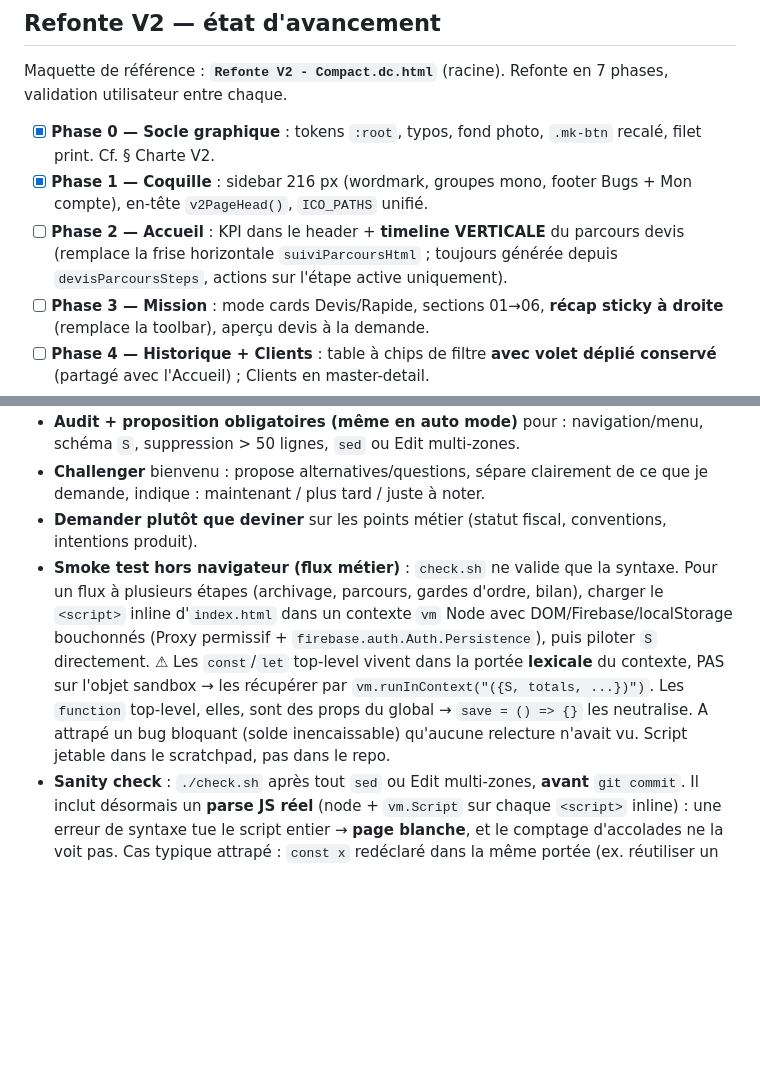
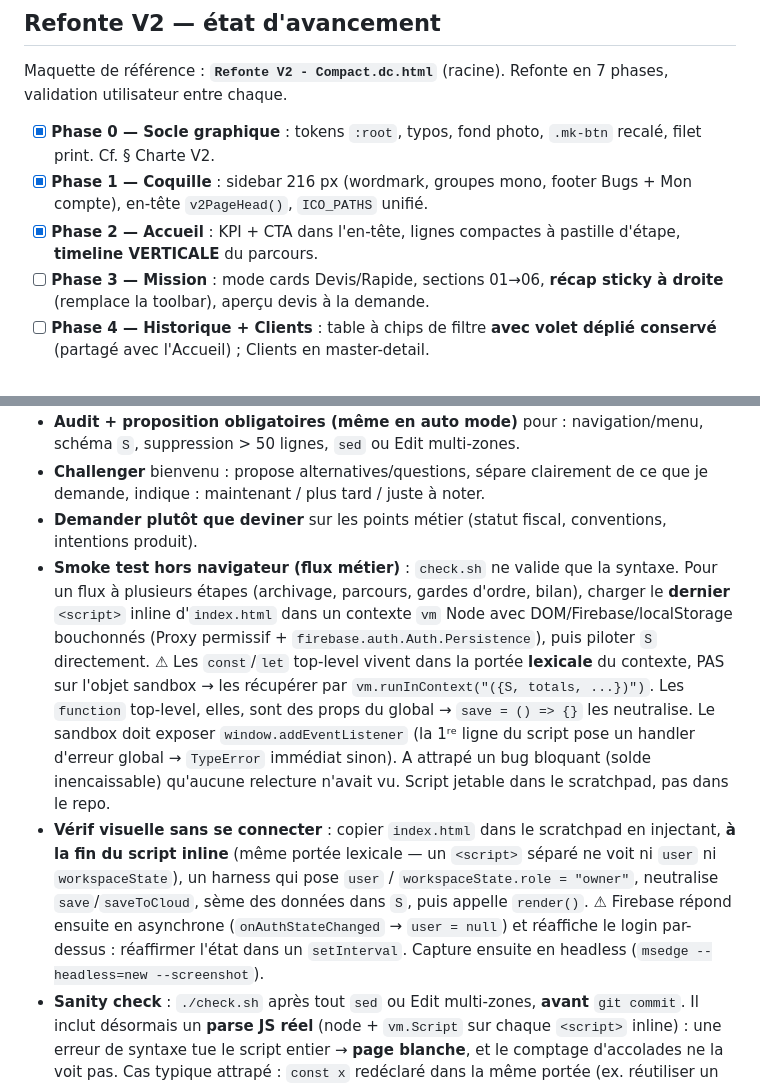
Before and after one commit to mhuur/Photo, a Markdown page: CLAUDE.md, 2 parts joined by grey strips. Drawn GitHub-style; blank space fills up the shorter version.

```diff
--- a/CLAUDE.md
+++ b/CLAUDE.md
@@ -318,7 +323,7 @@ Maquette de référence : **`Refonte V2 - Compact.dc.html`** (racine). Refonte e
 
 - [x] **Phase 0 — Socle graphique** : tokens `:root`, typos, fond photo, `.mk-btn` recalé, filet print. Cf. § Charte V2.
 - [x] **Phase 1 — Coquille** : sidebar 216 px (wordmark, groupes mono, footer Bugs + Mon compte), en-tête `v2PageHead()`, `ICO_PATHS` unifié.
-- [ ] **Phase 2 — Accueil** : KPI dans le header + **timeline VERTICALE** du parcours devis (remplace la frise horizontale `suiviParcoursHtml` ; toujours générée depuis `devisParcoursSteps`, actions sur l'étape active uniquement).
+- [x] **Phase 2 — Accueil** : KPI + CTA dans l'en-tête, lignes compactes à pastille d'étape, **timeline VERTICALE** du parcours.
 - [ ] **Phase 3 — Mission** : mode cards Devis/Rapide, sections 01→06, **récap sticky à droite** (remplace la toolbar), aperçu devis à la demande.
 - [ ] **Phase 4 — Historique + Clients** : table à chips de filtre **avec volet déplié conservé** (partagé avec l'Accueil) ; Clients en master-detail.
 - [ ] **Phase 5 — Compta + Achats** : bandes de KPI, table reskinnée, toggle Tableau/Graphe.
@@ -335,7 +340,8 @@ Maquette de référence : **`Refonte V2 - Compact.dc.html`** (racine). Refonte e
 - **Audit + proposition obligatoires (même en auto mode)** pour : navigation/menu, schéma `S`, suppression > 50 lignes, `sed` ou Edit multi-zones.
 - **Challenger** bienvenu : propose alternatives/questions, sépare clairement de ce que je demande, indique : maintenant / plus tard / juste à noter.
 - **Demander plutôt que deviner** sur les points métier (statut fiscal, conventions, intentions produit).
-- **Smoke test hors navigateur (flux métier)** : `check.sh` ne valide que la syntaxe. Pour un flux à plusieurs étapes (archivage, parcours, gardes d'ordre, bilan), charger le `<script>` inline d'`index.html` dans un contexte `vm` Node avec DOM/Firebase/localStorage bouchonnés (Proxy permissif + `firebase.auth.Auth.Persistence`), puis piloter `S` directement. ⚠ Les `const`/`let` top-level vivent dans la portée **lexicale** du contexte, PAS sur l'objet sandbox → les récupérer par `vm.runInContext("({S, totals, ...})")`. Les `function` top-level, elles, sont des props du global → `save = () => {}` les neutralise. A attrapé un bug bloquant (solde inencaissable) qu'aucune relecture n'avait vu. Script jetable dans le scratchpad, pas dans le repo.
+- **Smoke test hors navigateur (flux métier)** : `check.sh` ne valide que la syntaxe. Pour un flux à plusieurs étapes (archivage, parcours, gardes d'ordre, bilan), charger le **dernier** `<script>` inline d'`index.html` dans un contexte `vm` Node avec DOM/Firebase/localStorage bouchonnés (Proxy permissif + `firebase.auth.Auth.Persistence`), puis piloter `S` directement. ⚠ Les `const`/`let` top-level vivent dans la portée **lexicale** du contexte, PAS sur l'objet sandbox → les récupérer par `vm.runInContext("({S, totals, ...})")`. Les `function` top-level, elles, sont des props du global → `save = () => {}` les neutralise. Le sandbox doit exposer `window.addEventListener` (la 1ʳᵉ ligne du script pose un handler d'erreur global → `TypeError` immédiat sinon). A attrapé un bug bloquant (solde inencaissable) qu'aucune relecture n'avait vu. Script jetable dans le scratchpad, pas dans le repo.
+- **Vérif visuelle sans se connecter** : copier `index.html` dans le scratchpad en injectant, **à la fin du script inline** (même portée lexicale — un `<script>` séparé ne voit ni `user` ni `workspaceState`), un harness qui pose `user` / `workspaceState.role = "owner"`, neutralise `save`/`saveToCloud`, sème des données dans `S`, puis appelle `render()`. ⚠ Firebase répond ensuite en asynchrone (`onAuthStateChanged` → `user = null`) et réaffiche le login par-dessus : réaffirmer l'état dans un `setInterval`. Capture ensuite en headless (`msedge --headless=new --screenshot`).
 - **Sanity check** : `./check.sh` après tout `sed` ou Edit multi-zones, **avant** `git commit`. Il inclut désormais un **parse JS réel** (node + `vm.Script` sur chaque `<script>` inline) : une erreur de syntaxe tue le script entier → **page blanche**, et le comptage d'accolades ne la voit pas. Cas typique attrapé : `const x` redéclaré dans la même portée (ex. réutiliser un nom déjà destructuré en tête de fonction — `isAnnule` dans `suiviParcoursHtml`). **Avant de déclarer une variable dans un renderer long, vérifier que le nom est libre** (`grep -n "const <nom>"`).
 - **Grep avant Edit sur `index.html`** : vérifier l'unicité de `old_string` (`grep -c`). Beaucoup de patterns courts collisionnent. Si non unique, élargir contexte ou cibler via ancre voisine.
 - **Reads serrés via ancres** : `grep -n "^// ▼ <nom>"` puis `Read offset=<L> limit=80`. Pas 200 lignes par sécurité.
```
Also changed, not shown: other parts of CLAUDE.md (+6 -13 lines).
